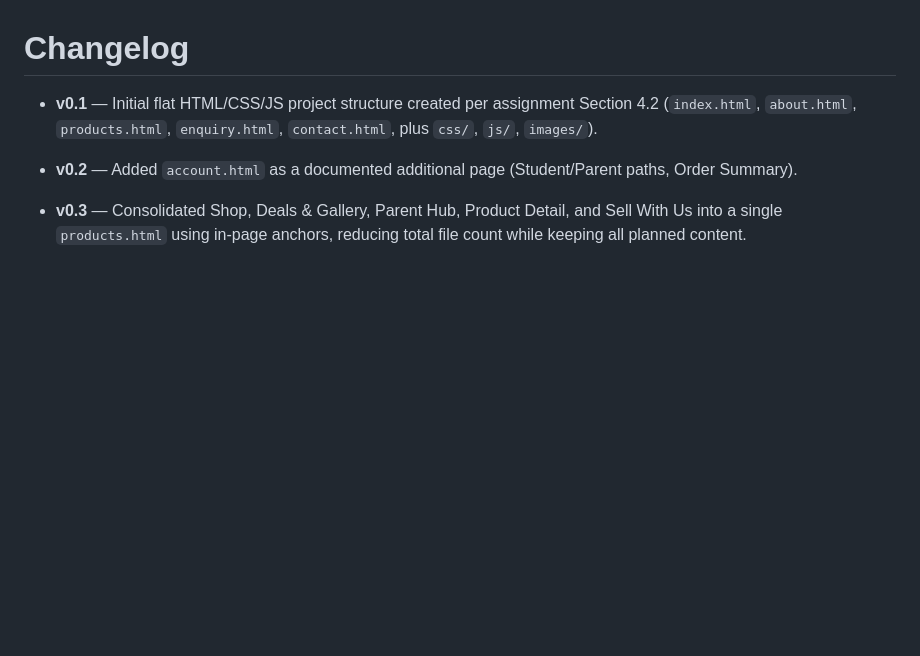
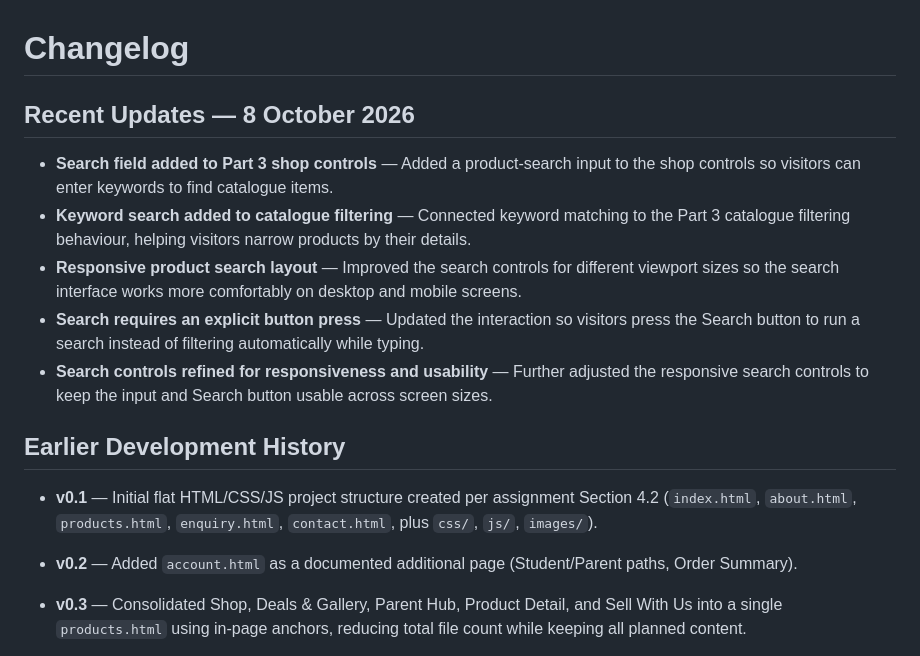
Before and after one commit to leletu-kamana/campus-cart, a Markdown page: README.md, the part around the change. Rendered like a GitHub page; blank space fills up the shorter version.

Commit message:
Update changelog with 8 October search improvements

```diff
--- a/README.md
+++ b/README.md
@@ -397,6 +397,16 @@ The local HTML file and anchor paths should be checked again whenever pages or s
 
 # Changelog
 
+## Recent Updates — 8 October 2026
+
+- **Search field added to Part 3 shop controls** — Added a product-search input to the shop controls so visitors can enter keywords to find catalogue items.
+- **Keyword search added to catalogue filtering** — Connected keyword matching to the Part 3 catalogue filtering behaviour, helping visitors narrow products by their details.
+- **Responsive product search layout** — Improved the search controls for different viewport sizes so the search interface works more comfortably on desktop and mobile screens.
+- **Search requires an explicit button press** — Updated the interaction so visitors press the Search button to run a search instead of filtering automatically while typing.
+- **Search controls refined for responsiveness and usability** — Further adjusted the responsive search controls to keep the input and Search button usable across screen sizes.
+
+## Earlier Development History
+
 - **v0.1** — Initial flat HTML/CSS/JS project structure created per assignment Section 4.2 (`index.html`, `about.html`, `products.html`, `enquiry.html`, `contact.html`, plus `css/`, `js/`, `images/`).
 - **v0.2** — Added `account.html` as a documented additional page (Student/Parent paths, Order Summary).
 - **v0.3** — Consolidated Shop, Deals & Gallery, Parent Hub, Product Detail, and Sell With Us into a single `products.html` using in-page anchors, reducing total file count while keeping all planned content.
```
